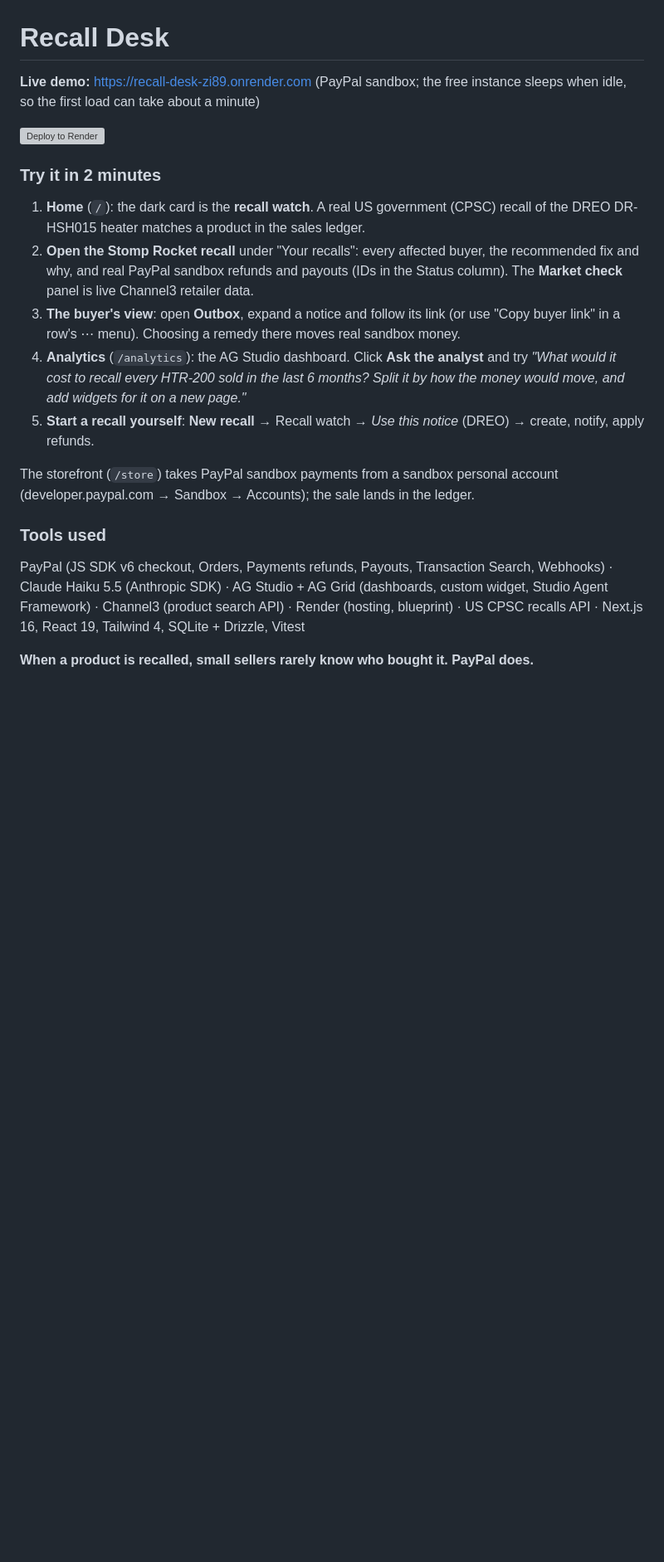
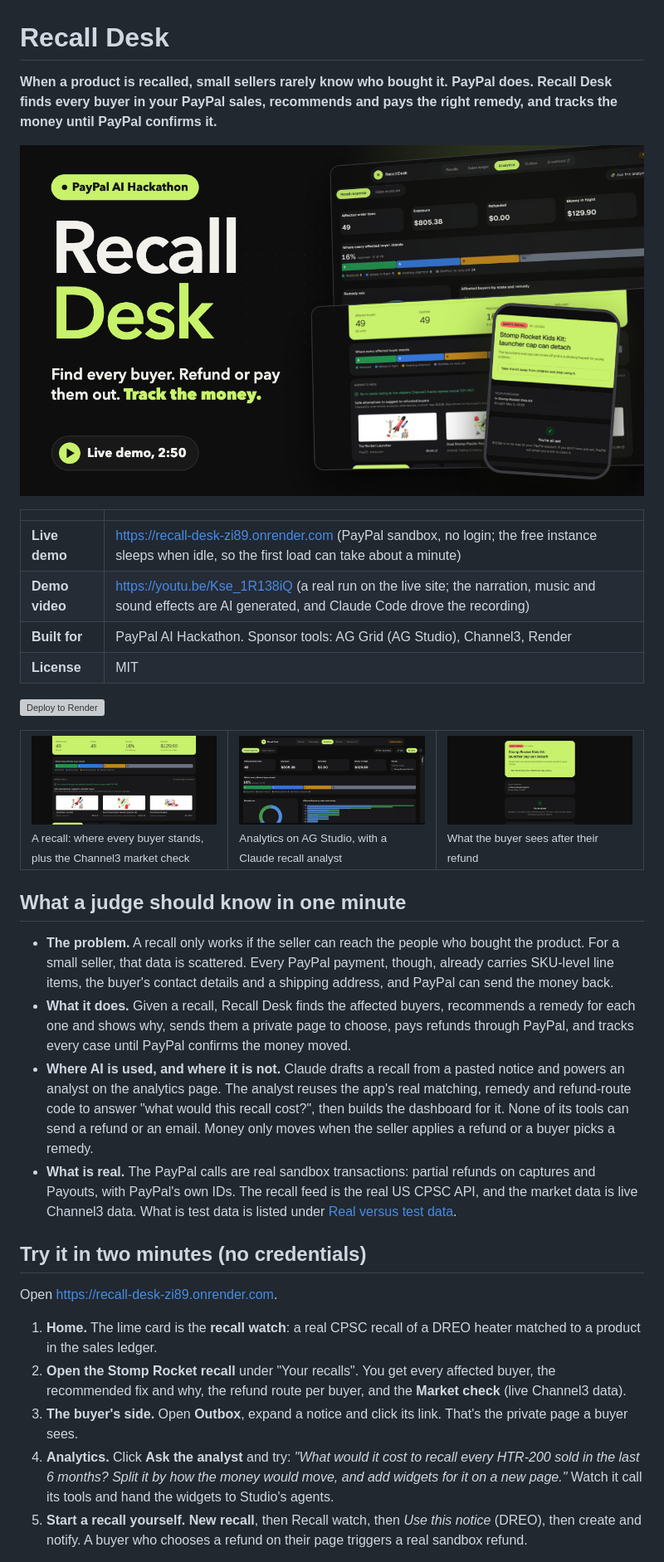
Before and after one commit to shiwani42/recall-desk, a Markdown page: README.md, the part around one of its changes. Shown at 83% size. Rendered like a GitHub page; pictures changed too: docs/images/analytics.png (added), docs/images/buyer-page.png (added), docs/images/demo-video.png (added); blank space fills up the shorter version; grey boxes are pictures that could not be loaded.

```diff
--- a/README.md
+++ b/README.md
@@ -1,22 +1,40 @@
 # Recall Desk
 
-**Live demo:** https://recall-desk-zi89.onrender.com (PayPal sandbox; the free instance sleeps when idle, so the first load can take about a minute)
+**When a product is recalled, small sellers rarely know who bought it. PayPal does. Recall Desk finds every buyer in your PayPal sales, recommends and pays the right remedy, and tracks the money until PayPal confirms it.**
+
+[![Watch the 2:50 demo](docs/images/demo-video.png)](https://youtu.be/Kse_1R138iQ)
+
+| | |
+| --- | --- |
+| **Live demo** | https://recall-desk-zi89.onrender.com (PayPal sandbox, no login; the free instance sleeps when idle, so the first load can take about a minute) |
+| **Demo video** | https://youtu.be/Kse_1R138iQ (a real run on the live site; the narration, music and sound effects are AI generated, and Claude Code drove the recording) |
+| **Built for** | PayPal AI Hackathon. Sponsor tools: AG Grid (AG Studio), Channel3, Render |
+| **License** | MIT |
 
 [![Deploy to Render](https://render.com/images/deploy-to-render-button.svg)](https://render.com/deploy?repo=https://github.com/shiwani42/recall-desk)
 
-### Try it in 2 minutes
+<table>
+  <tr>
+    <td width="33%"><a href="docs/images/recall-page.png"><img src="docs/images/recall-page.png" alt="Recall page: every affected buyer, status bar, Channel3 market check"></a><br><sub>A recall: where every buyer stands, plus the Channel3 market check</sub></td>
+    <td width="33%"><a href="docs/images/analytics.png"><img src="docs/images/analytics.png" alt="AG Studio analytics dashboard"></a><br><sub>Analytics on AG Studio, with a Claude recall analyst</sub></td>
+    <td width="33%"><a href="docs/images/buyer-page.png"><img src="docs/images/buyer-page.png" alt="The buyer's private page"></a><br><sub>What the buyer sees after their refund</sub></td>
+  </tr>
+</table>
 
-1. **Home** (`/`): the dark card is the **recall watch**. A real US government (CPSC) recall of the DREO DR-HSH015 heater matches a product in the sales ledger.
-2. **Open the Stomp Rocket recall** under "Your recalls": every affected buyer, the recommended fix and why, and real PayPal sandbox refunds and payouts (IDs in the Status column). The **Market check** panel is live Channel3 retailer data.
-3. **The buyer's view**: open **Outbox**, expand a notice and follow its link (or use "Copy buyer link" in a row's ⋯ menu). Choosing a remedy there moves real sandbox money.
-4. **Analytics** (`/analytics`): the AG Studio dashboard. Click **Ask the analyst** and try *"What would it cost to recall every HTR-200 sold in the last 6 months? Split it by how the money would move, and add widgets for it on a new page."*
-5. **Start a recall yourself**: **New recall** → Recall watch → *Use this notice* (DREO) → create, notify, apply refunds.
+## What a judge should know in one minute
 
-The storefront (`/store`) takes PayPal sandbox payments from a sandbox personal account (developer.paypal.com → Sandbox → Accounts); the sale lands in the ledger.
+- **The problem.** A recall only works if the seller can reach the people who bought the product. For a small seller, that data is scattered. Every PayPal payment, though, already carries SKU-level line items, the buyer's contact details and a shipping address, and PayPal can send the money back.
+- **What it does.** Given a recall, Recall Desk finds the affected buyers, recommends a remedy for each one and shows why, sends them a private page to choose, pays refunds through PayPal, and tracks every case until PayPal confirms the money moved.
+- **Where AI is used, and where it is not.** Claude drafts a recall from a pasted notice and powers an analyst on the analytics page. The analyst reuses the app's real matching, remedy and refund-route code to answer "what would this recall cost?", then builds the dashboard for it. None of its tools can send a refund or an email. Money only moves when the seller applies a refund or a buyer picks a remedy.
+- **What is real.** The PayPal calls are real sandbox transactions: partial refunds on captures and Payouts, with PayPal's own IDs. The recall feed is the real US CPSC API, and the market data is live Channel3 data. What is test data is listed under [Real versus test data](#real-versus-test-data).
 
-### Tools used
+## Try it in two minutes (no credentials)
 
-PayPal (JS SDK v6 checkout, Orders, Payments refunds, Payouts, Transaction Search, Webhooks) · Claude Haiku 5.5 (Anthropic SDK) · AG Studio + AG Grid (dashboards, custom widget, Studio Agent Framework) · Channel3 (product search API) · Render (hosting, blueprint) · US CPSC recalls API · Next.js 16, React 19, Tailwind 4, SQLite + Drizzle, Vitest
+Open https://recall-desk-zi89.onrender.com.
 
-**When a product is recalled, small sellers rarely know who bought it. PayPal does.**
+1. **Home.** The lime card is the **recall watch**: a real CPSC recall of a DREO heater matched to a product in the sales ledger.
+2. **Open the Stomp Rocket recall** under "Your recalls". You get every affected buyer, the recommended fix and why, the refund route per buyer, and the **Market check** (live Channel3 data).
+3. **The buyer's side.** Open **Outbox**, expand a notice and click its link. That's the private page a buyer sees.
+4. **Analytics.** Click **Ask the analyst** and try: *"What would it cost to recall every HTR-200 sold in the last 6 months? Split it by how the money would move, and add widgets for it on a new page."* Watch it call its tools and hand the widgets to Studio's agents.
+5. **Start a recall yourself.** **New recall**, then Recall watch, then *Use this notice* (DREO), then create and notify. A buyer who chooses a refund on their page triggers a real sandbox refund.
 
```
Also changed, not shown: other parts of README.md (+121 -152 lines).
